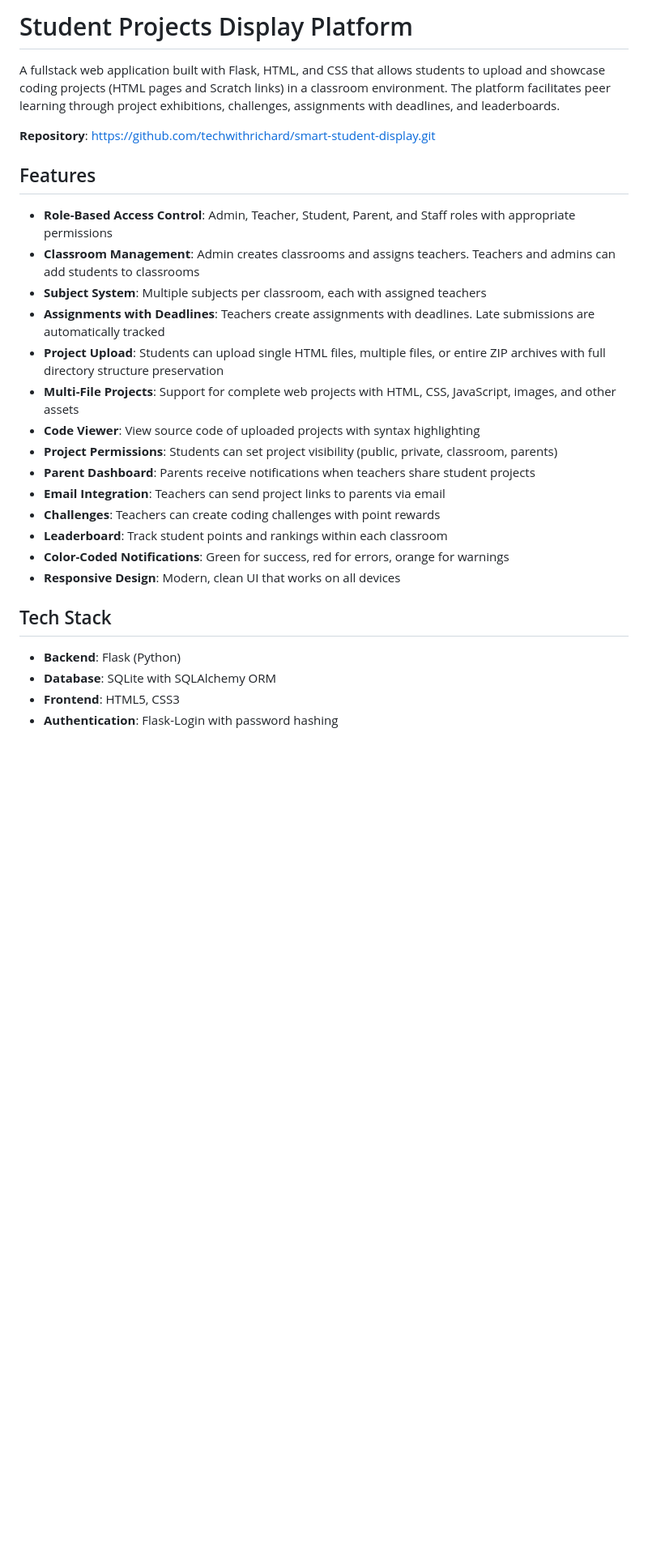
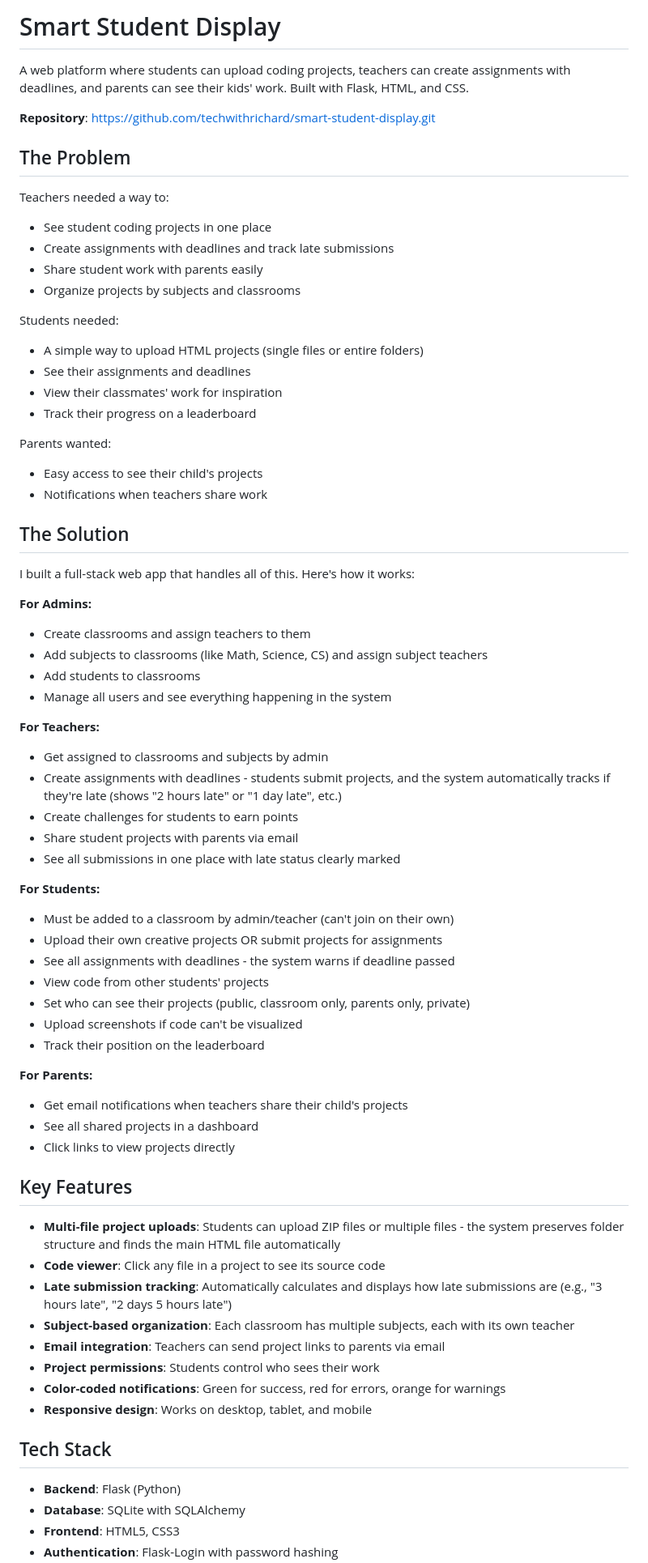
Before and after one commit to techwithrichard/smart-student-display, a Markdown page: README.md, the part around one of its changes. Shown at 81% size. GitHub-like rendering; blank space fills up the shorter version.

```diff
--- a/README.md
+++ b/README.md
@@ -1,29 +1,72 @@
-# Student Projects Display Platform
+# Smart Student Display
 
-A fullstack web application built with Flask, HTML, and CSS that allows students to upload and showcase coding projects (HTML pages and Scratch links) in a classroom environment. The platform facilitates peer learning through project exhibitions, challenges, assignments with deadlines, and leaderboards.
+A web platform where students can upload coding projects, teachers can create assignments with deadlines, and parents can see their kids' work. Built with Flask, HTML, and CSS.
 
 **Repository**: [https://github.com/techwithrichard/smart-student-display.git](https://github.com/techwithrichard/smart-student-display.git)
 
-## Features
+## The Problem
 
-- **Role-Based Access Control**: Admin, Teacher, Student, Parent, and Staff roles with appropriate permissions
-- **Classroom Management**: Admin creates classrooms and assigns teachers. Teachers and admins can add students to classrooms
-- **Subject System**: Multiple subjects per classroom, each with assigned teachers
-- **Assignments with Deadlines**: Teachers create assignments with deadlines. Late submissions are automatically tracked
-- **Project Upload**: Students can upload single HTML files, multiple files, or entire ZIP archives with full directory structure preservation
-- **Multi-File Projects**: Support for complete web projects with HTML, CSS, JavaScript, images, and other assets
-- **Code Viewer**: View source code of uploaded projects with syntax highlighting
-- **Project Permissions**: Students can set project visibility (public, private, classroom, parents)
-- **Parent Dashboard**: Parents receive notifications when teachers share student projects
-- **Email Integration**: Teachers can send project links to parents via email
-- **Challenges**: Teachers can create coding challenges with point rewards
-- **Leaderboard**: Track student points and rankings within each classroom
-- **Color-Coded Notifications**: Green for success, red for errors, orange for warnings
-- **Responsive Design**: Modern, clean UI that works on all devices
+Teachers needed a way to:
+- See student coding projects in one place
+- Create assignments with deadlines and track late submissions
+- Share student work with parents easily
+- Organize projects by subjects and classrooms
+
+Students needed:
+- A simple way to upload HTML projects (single files or entire folders)
+- See their assignments and deadlines
+- View their classmates' work for inspiration
+- Track their progress on a leaderboard
+
+Parents wanted:
+- Easy access to see their child's projects
+- Notifications when teachers share work
+
+## The Solution
+
+I built a full-stack web app that handles all of this. Here's how it works:
+
+**For Admins:**
+- Create classrooms and assign teachers to them
+- Add subjects to classrooms (like Math, Science, CS) and assign subject teachers
+- Add students to classrooms
+- Manage all users and see everything happening in the system
+
+**For Teachers:**
+- Get assigned to classrooms and subjects by admin
+- Create assignments with deadlines - students submit projects, and the system automatically tracks if they're late (shows "2 hours late" or "1 day late", etc.)
+- Create challenges for students to earn points
+- Share student projects with parents via email
+- See all submissions in one place with late status clearly marked
+
+**For Students:**
+- Must be added to a classroom by admin/teacher (can't join on their own)
+- Upload their own creative projects OR submit projects for assignments
+- See all assignments with deadlines - the system warns if deadline passed
+- View code from other students' projects
+- Set who can see their projects (public, classroom only, parents only, private)
+- Upload screenshots if code can't be visualized
+- Track their position on the leaderboard
+
+**For Parents:**
+- Get email notifications when teachers share their child's projects
+- See all shared projects in a dashboard
+- Click links to view projects directly
+
+## Key Features
+
+- **Multi-file project uploads**: Students can upload ZIP files or multiple files - the system preserves folder structure and finds the main HTML file automatically
+- **Code viewer**: Click any file in a project to see its source code
+- **Late submission tracking**: Automatically calculates and displays how late submissions are (e.g., "3 hours late", "2 days 5 hours late")
+- **Subject-based organization**: Each classroom has multiple subjects, each with its own teacher
+- **Email integration**: Teachers can send project links to parents via email
+- **Project permissions**: Students control who sees their work
+- **Color-coded notifications**: Green for success, red for errors, orange for warnings
+- **Responsive design**: Works on desktop, tablet, and mobile
 
 ## Tech Stack
 
 - **Backend**: Flask (Python)
-- **Database**: SQLite with SQLAlchemy ORM
+- **Database**: SQLite with SQLAlchemy
 - **Frontend**: HTML5, CSS3
 - **Authentication**: Flask-Login with password hashing
```
Also changed, not shown: other parts of README.md (+95 -66 lines).
